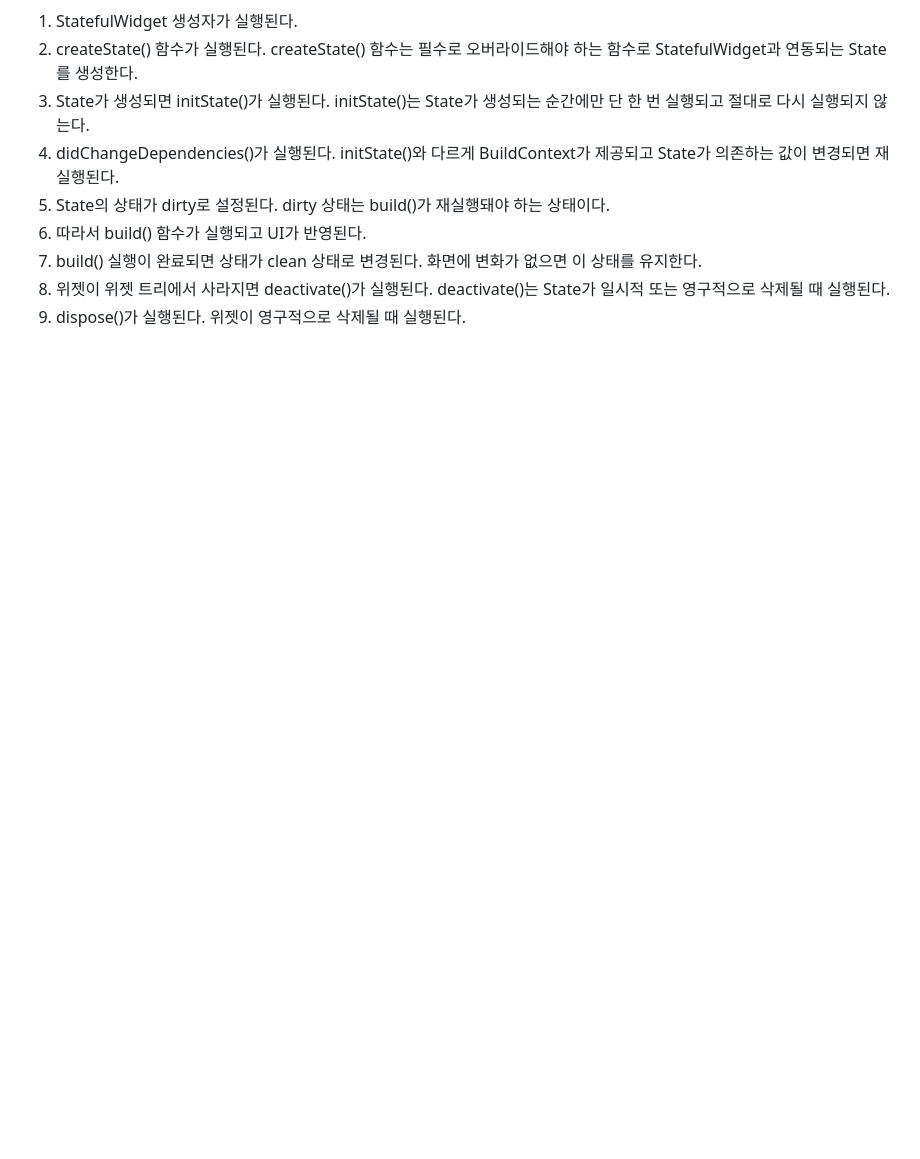
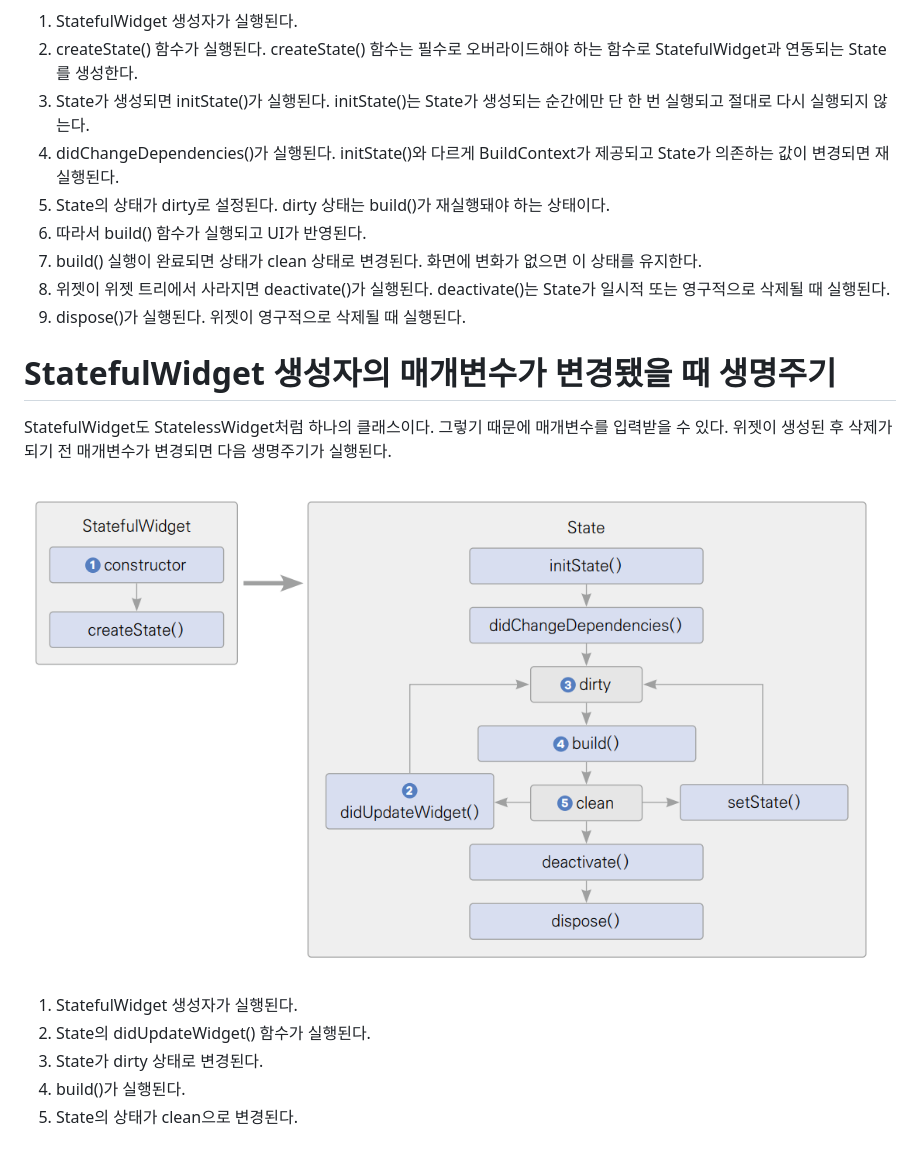
Before and after one commit to akm4545/Flutter-Programming, a Markdown page: chapter9/README.MD, the part around the change. Drawn GitHub-style; pictures changed too: chapter9/image/img3.png (added); blank space fills up the shorter version.

Commit message:
chapter9

```diff
--- a/chapter9/README.MD
+++ b/chapter9/README.MD
@@ -49,3 +49,15 @@ State를 생성한다.
 7. build() 실행이 완료되면 상태가 clean 상태로 변경된다. 화면에 변화가 없으면 이 상태를 유지한다.
 8. 위젯이 위젯 트리에서 사라지면 deactivate()가 실행된다. deactivate()는 State가 일시적 또는 영구적으로 삭제될 때 실행된다.
 9. dispose()가 실행된다. 위젯이 영구적으로 삭제될 때 실행된다.
+
+# **StatefulWidget 생성자의 매개변수가 변경됐을 때 생명주기**
+StatefulWidget도 StatelessWidget처럼 하나의 클래스이다. 그렇기 때문에 매개변수를 입력받을 수 있다. 위젯이 생성된
+후 삭제가 되기 전 매개변수가 변경되면 다음 생명주기가 실행된다.
+
+![img.png](image/img3.png)
+
+1. StatefulWidget 생성자가 실행된다.
+2. State의 didUpdateWidget() 함수가 실행된다.
+3. State가 dirty 상태로 변경된다.
+4. build()가 실행된다.
+5. State의 상태가 clean으로 변경된다.
```
